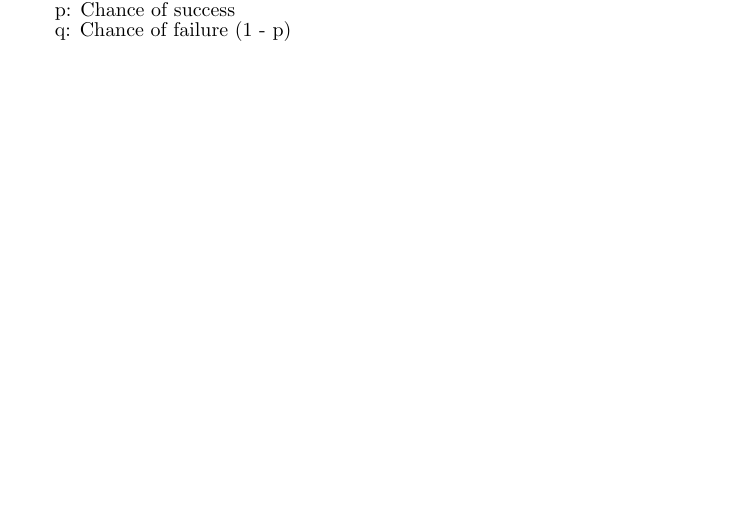
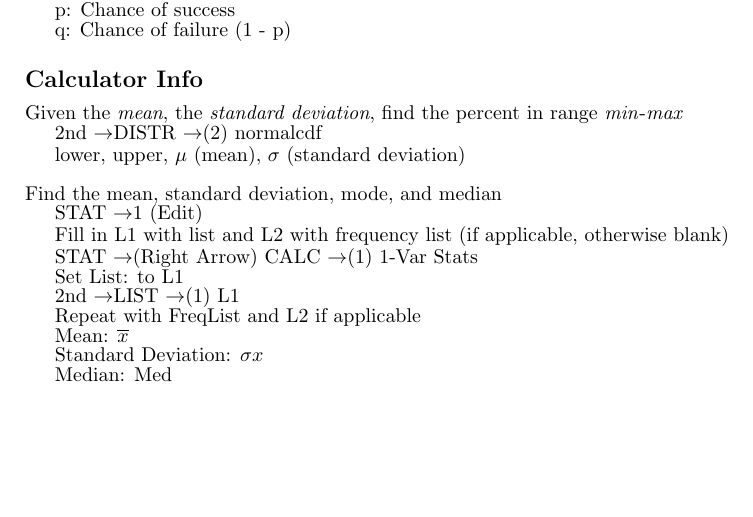
Before and after one commit to GGonnerman/Math-Homework, a LaTeX document (4-Finite/Unit 8/Probablity-and-Statistics.tex): part of page 2 of 2, cut so that both start at the same text. Compiled offline with pdfLaTeX.

Commit message:
Added some calculator info as well as simple explainations

```diff
--- a/4-Finite/Unit 8/Probablity-and-Statistics.tex
+++ b/4-Finite/Unit 8/Probablity-and-Statistics.tex
@@ -12,6 +12,7 @@
 \usepackage{enumitem} % Allow for widest tag in enumerate
 
 \renewcommand*\descriptionlabel[1]{\hspace\leftmargin$#1$}
+\newcommand*\ra{$\rightarrow$}
 
 \newenvironment{adescription}[1]
 {\begin{list}{}%
@@ -114,4 +115,20 @@
 	\indent p: Chance of success \\
 	\indent q: Chance of failure (1 - p)
 
+	\subsection*{Calculator Info}
+		Given the \emph{mean}, the \emph{standard deviation}, find the percent in range \emph{min}-\emph{max} \\
+	\indent 2nd \ra DISTR \ra (2) normalcdf \\
+	\indent lower, upper, $\mu$ (mean), $\sigma$ (standard deviation) \\
+
+	\noindent Find the mean, standard deviation, mode, and median \\
+	\indent STAT \ra 1 (Edit) \\
+	\indent Fill in L1 with list and L2 with frequency list (if applicable, otherwise blank) \\
+	\indent STAT \ra (Right Arrow) CALC \ra (1) 1-Var Stats \\
+	\indent Set List: to L1 \\
+	\indent 2nd \ra LIST \ra (1) L1 \\
+	\indent Repeat with FreqList and L2 if applicable \\
+	\indent Mean: $\overline{x}$ \\
+	\indent Standard Deviation: $\sigma{}x$ \\
+	\indent Median: Med
+
 \end{document}
```
Also changed, not shown: 4-Finite/Unit 5/Anom.tex (+6 -4 lines), 4-Finite/Unit 5/Interest.tex (+5 -3 lines), 4-Finite/Unit 5/Anom.pdf, 4-Finite/Unit 5/Interest.pdf, 4-Finite/Unit 8/Probablity-and-Statistics.pdf.
